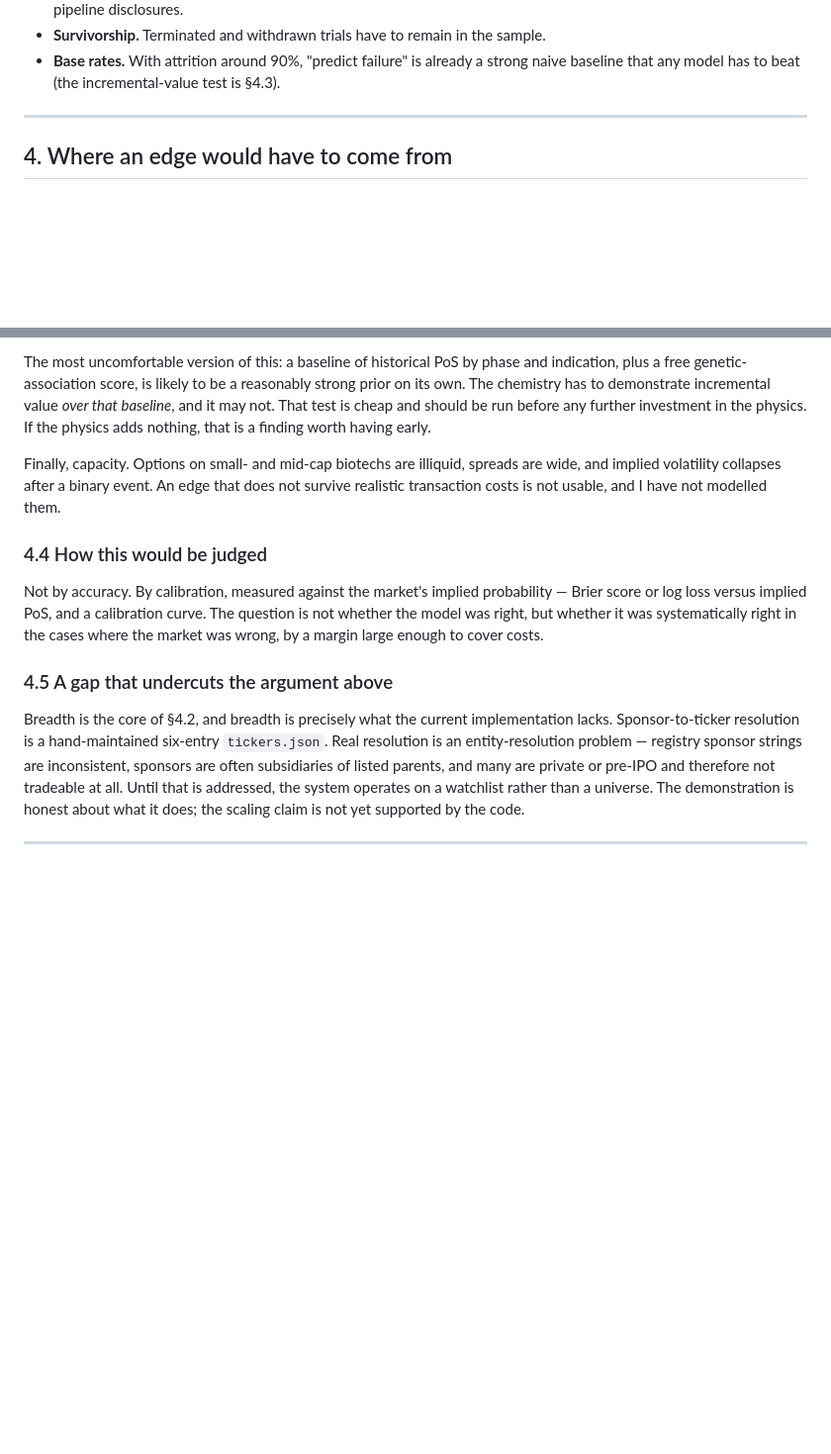
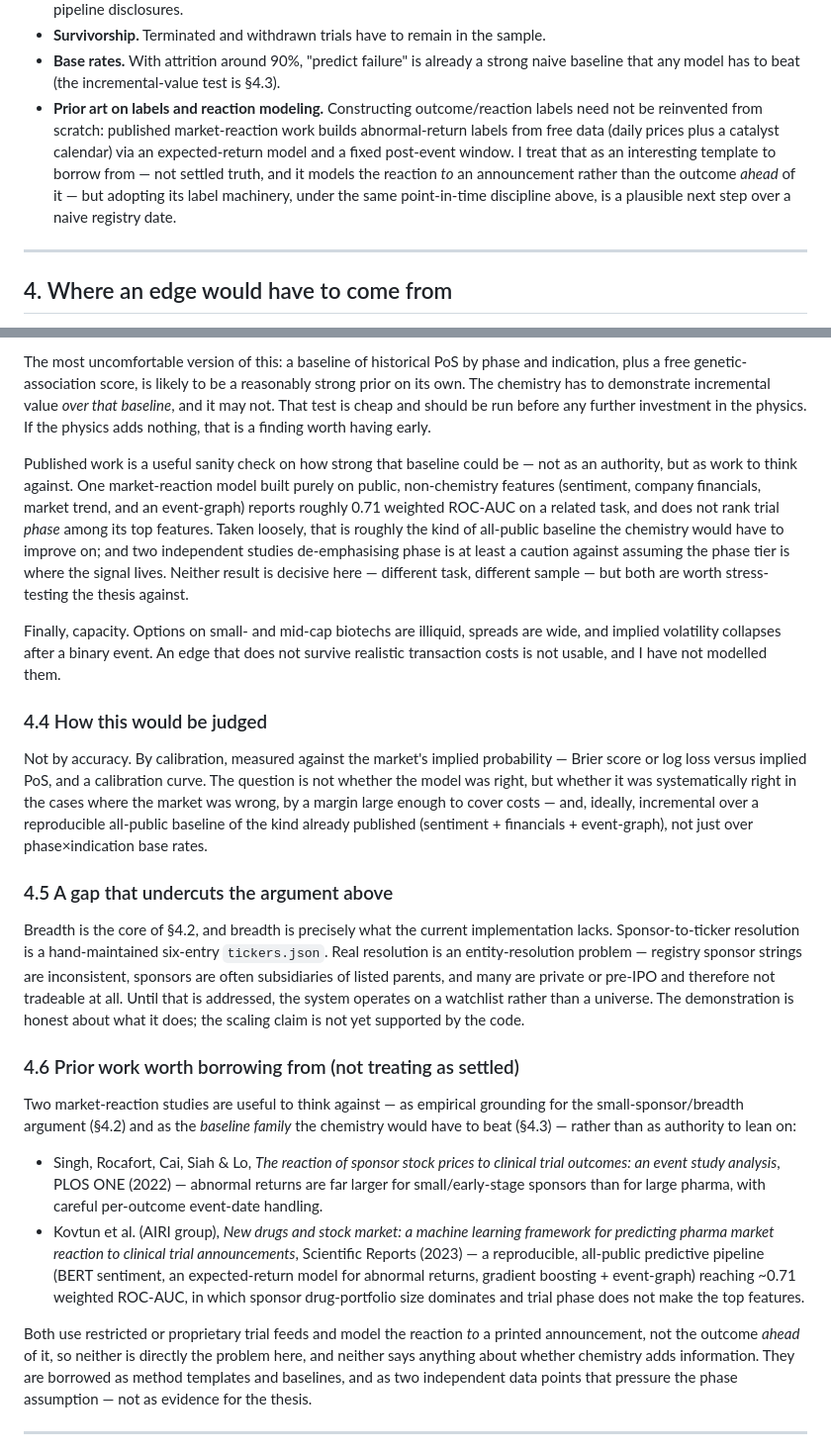
Before and after one commit to noahlin17/trial-impact, a Markdown page: THESIS.md, 2 parts joined by grey strips. Shown at 99% size. GitHub-like rendering; blank space fills up the shorter version.

Commit message:
THESIS §3.5/§4.3/§4.4/§4.6: add prior-work market-reaction studies as baselines and next-step templates (framed as work to borrow from, not evidence)
Co-Authored-By: Devin AI <158243242+devin-ai-integration[bot]@users.noreply.github.com>

```diff
--- a/THESIS.md
+++ b/THESIS.md
@@ -259,6 +259,13 @@ produce an encouraging and false result. Four problems seem material:
 - **Survivorship.** Terminated and withdrawn trials have to remain in the sample.
 - **Base rates.** With attrition around 90%, "predict failure" is already a strong naive
   baseline that any model has to beat (the incremental-value test is §4.3).
+- **Prior art on labels and reaction modeling.** Constructing outcome/reaction labels need not
+  be reinvented from scratch: published market-reaction work builds abnormal-return labels from
+  free data (daily prices plus a catalyst calendar) via an expected-return model and a fixed
+  post-event window. I treat that as an interesting template to borrow from — not settled truth,
+  and it models the reaction *to* an announcement rather than the outcome *ahead* of it — but
+  adopting its label machinery, under the same point-in-time discipline above, is a plausible next
+  step over a naive registry date.
 
 ---
 
@@ -373,6 +380,15 @@ chemistry has to demonstrate incremental value *over that baseline*, and it may
 is cheap and should be run before any further investment in the physics. If the physics adds
 nothing, that is a finding worth having early.
 
+Published work is a useful sanity check on how strong that baseline could be — not as an
+authority, but as work to think against. One market-reaction model built purely on public,
+non-chemistry features (sentiment, company financials, market trend, and an event-graph) reports
+roughly 0.71 weighted ROC-AUC on a related task, and does not rank trial *phase* among its top
+features. Taken loosely, that is roughly the kind of all-public baseline the chemistry would have
+to improve on; and two independent studies de-emphasising phase is at least a caution against
+assuming the phase tier is where the signal lives. Neither result is decisive here — different
+task, different sample — but both are worth stress-testing the thesis against.
+
 Finally, capacity. Options on small- and mid-cap biotechs are illiquid, spreads are wide, and
 implied volatility collapses after a binary event. An edge that does not survive realistic
 transaction costs is not usable, and I have not modelled them.
@@ -382,7 +398,9 @@ transaction costs is not usable, and I have not modelled them.
 Not by accuracy. By calibration, measured against the market's implied probability — Brier score
 or log loss versus implied PoS, and a calibration curve. The question is not whether the model was
 right, but whether it was systematically right in the cases where the market was wrong, by a margin
-large enough to cover costs.
+large enough to cover costs — and, ideally, incremental over a reproducible all-public baseline of
+the kind already published (sentiment + financials + event-graph), not just over phase×indication
+base rates.
 
 ### 4.5 A gap that undercuts the argument above
 
@@ -392,6 +410,26 @@ entity-resolution problem — registry sponsor strings are inconsistent, sponsor
 subsidiaries of listed parents, and many are private or pre-IPO and therefore not tradeable at all.
 Until that is addressed, the system operates on a watchlist rather than a universe. The
 demonstration is honest about what it does; the scaling claim is not yet supported by the code.
+
+### 4.6 Prior work worth borrowing from (not treating as settled)
+
+Two market-reaction studies are useful to think against — as empirical grounding for the
+small-sponsor/breadth argument (§4.2) and as the *baseline family* the chemistry would have to
+beat (§4.3) — rather than as authority to lean on:
+
+- Singh, Rocafort, Cai, Siah & Lo, *The reaction of sponsor stock prices to clinical trial
+  outcomes: an event study analysis*, PLOS ONE (2022) — abnormal returns are far larger for
+  small/early-stage sponsors than for large pharma, with careful per-outcome event-date handling.
+- Kovtun et al. (AIRI group), *New drugs and stock market: a machine learning framework for
+  predicting pharma market reaction to clinical trial announcements*, Scientific Reports (2023) —
+  a reproducible, all-public predictive pipeline (BERT sentiment, an expected-return model for
+  abnormal returns, gradient boosting + event-graph) reaching ~0.71 weighted ROC-AUC, in which
+  sponsor drug-portfolio size dominates and trial phase does not make the top features.
+
+Both use restricted or proprietary trial feeds and model the reaction *to* a printed announcement,
+not the outcome *ahead* of it, so neither is directly the problem here, and neither says anything
+about whether chemistry adds information. They are borrowed as method templates and baselines, and
+as two independent data points that pressure the phase assumption — not as evidence for the thesis.
 
 ---
 
```
